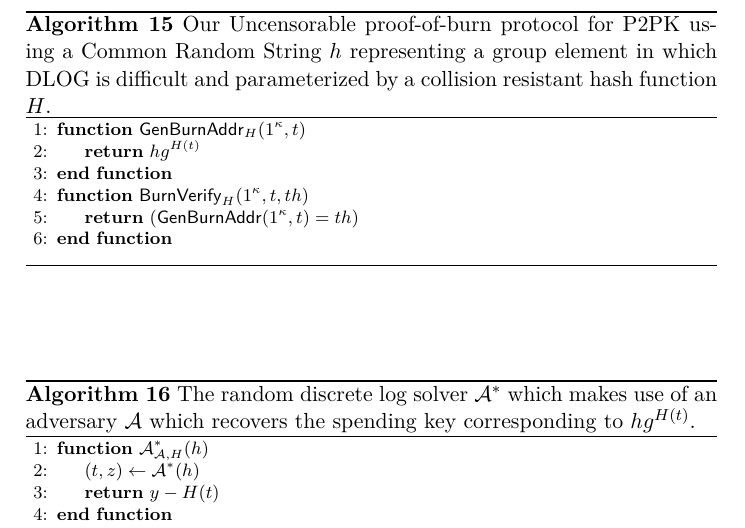
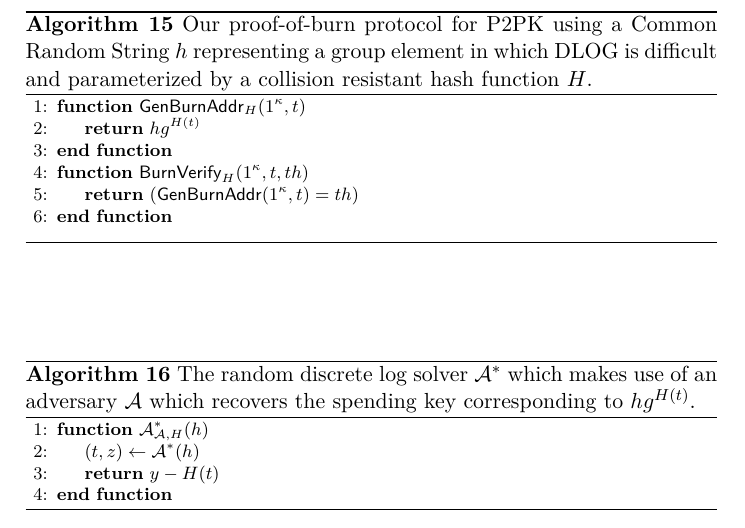
Before and after one commit to decrypto-org/burn-paper, a LaTeX paper (burn.tex, which reads algorithms/alg.construction-crs.tex): part of page 24 of 30, cut so that both start at the same text. Compiled offline with pdfLaTeX.

Commit message:
Remove "uncensorable" from p2pk construction

```diff
--- a/algorithms/alg.construction-crs.tex
+++ b/algorithms/alg.construction-crs.tex
@@ -1,6 +1,7 @@
 \begin{figure}[t]
 \begin{algorithm}[H]
-    \caption{\label{alg.construction-crs} Our Uncensorable proof-of-burn protocol for P2PK using a Common Random String $h$ representing
+    \caption{\label{alg.construction-crs} Our proof-of-burn protocol for P2PK
+    using a Common Random String $h$ representing
     a group element in which DLOG is difficult and parameterized by
     a collision resistant hash function $H$.}
     \begin{algorithmic}[1]
```
